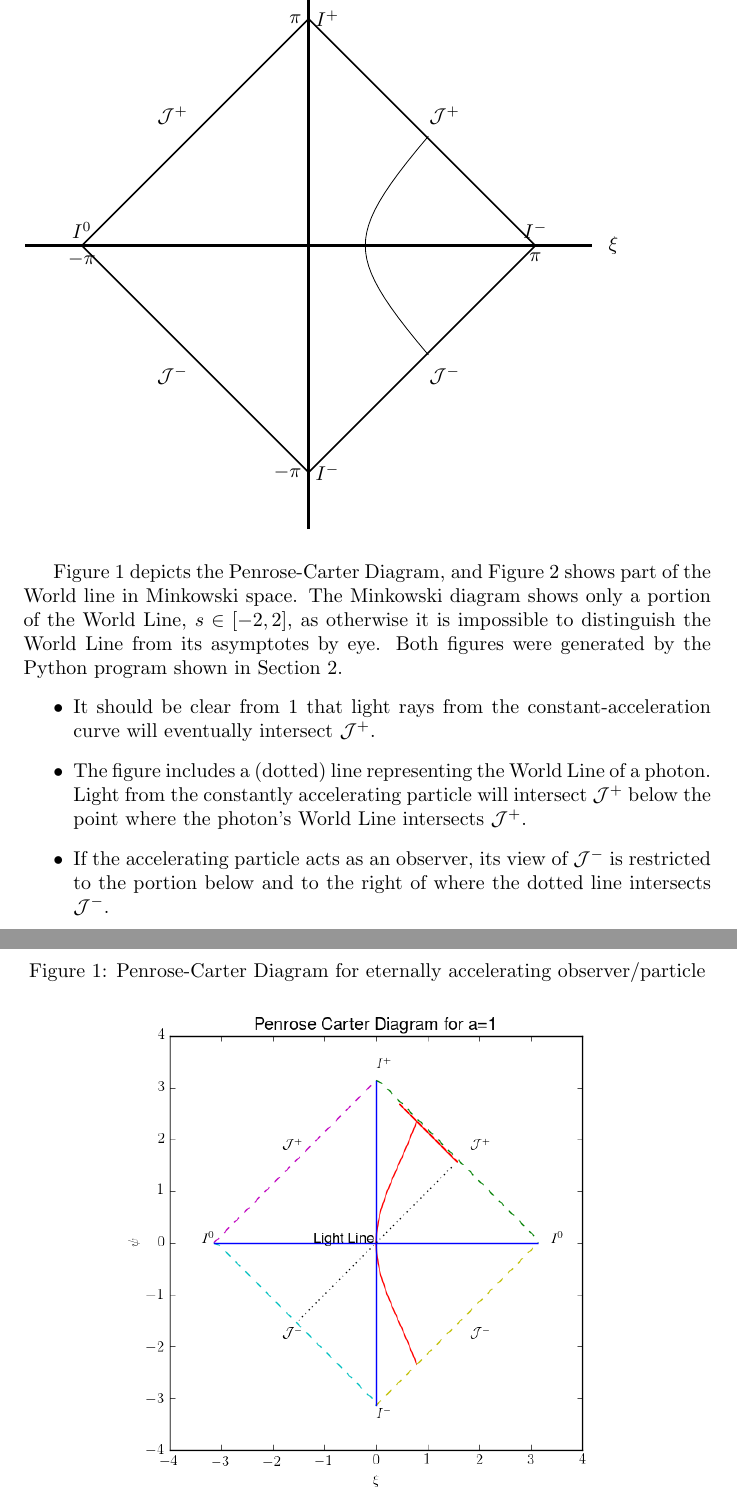
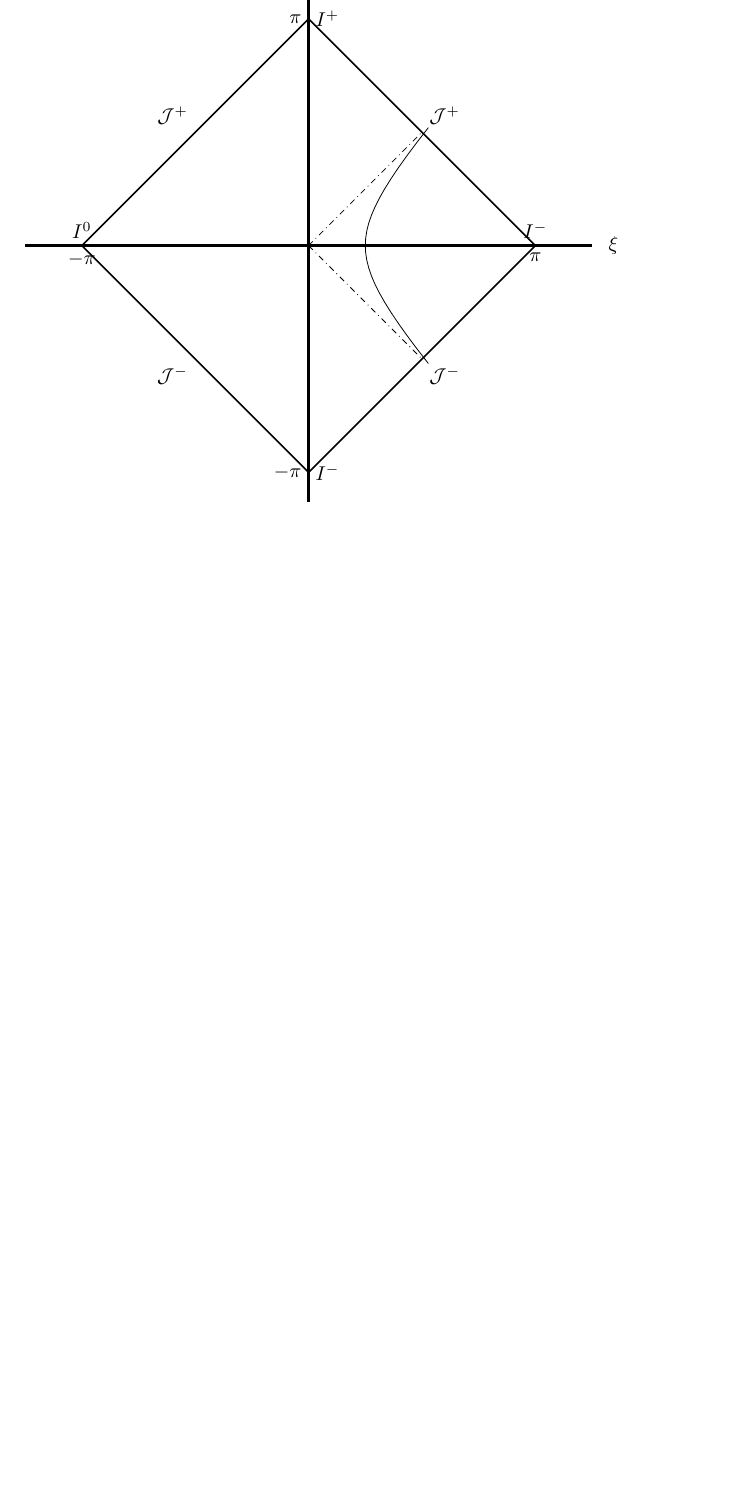
Before and after one commit to weka511/gr, a LaTeX document (GR Problem 5-1.tex): two parts of pages 2 and 3 of 4 before the commit and part of page 2 of 2 after it, the two joined at a grey line, cut so that both start at the same text, the shorter picture padded with empty space. Compiled offline with pdfLaTeX.

Commit message:
Added hyperbola to PC diagram in tikz

```diff
--- a/GR Problem 5-1.tex
+++ b/GR Problem 5-1.tex
@@ -58,22 +58,12 @@ From (\ref{eq:asymptote}), as $s \rightarrow \infty$, $(\psi,\xi) \rightarrow \c
 	\filldraw[black] (4,0) circle (0pt) node[anchor=north] {$\pi$};
 	\filldraw[black] (4,0) circle (0pt) node[anchor=south] {$I^-$};
 	\filldraw[black] (-4,0) circle (0pt) node[anchor=north] {$-\pi$};
-	 \pgfmathsetmacro{\e}{1.44022}   % eccentricity
+	\draw[black,thin, dash dot] (0,0) -- (2,2);
+	\draw[black,thin, dash dot] (0,0) -- (2,-2);
+	\pgfmathsetmacro{\e}{1.5}   % eccentricity
 	\pgfmathsetmacro{\a}{1}
 	\pgfmathsetmacro{\b}{(\a*sqrt((\e)^2-1)}
 	\draw plot[domain=-1.38:1.38] ({\a*cosh(\x)},{\b*sinh(\x)});
 	\end{tikzpicture}
 \end{figure}
 
-Figure \ref{fig:penrose-carter} depicts the Penrose-Carter Diagram, and Figure \ref{fig:minkowski} shows part of the World line in Minkowski space. The Minkowski diagram shows only a portion of the World Line, $s\in [-2,2]$, as otherwise it is impossible to distinguish the World Line from its asymptotes by eye. Both figures were generated by the Python program shown in Section \ref{section:source}.
-\begin{itemize}
-	\item It should be clear from \ref{fig:penrose-carter} that light rays from the constant-acceleration curve will eventually intersect $\cal{J}^+$.
-	\item The figure includes a (dotted) line representing the World Line of a photon. Light from the constantly accelerating particle will intersect  $\cal{J}^+$ below the point where the photon's World Line intersects  $\cal{J}^+$.
-	\item If the accelerating particle acts as an observer, its view of  $\cal{J}^-$ is restricted to the portion below and to the right of where the dotted line intersects $\cal{J}^-$.
-\end{itemize}
-\begin{figure}[H]
-	\caption{Penrose-Carter Diagram for eternally accelerating observer/particle}
-	\centering
-	\includegraphics[width=1.0\textwidth]{GR-Problem-5-1-2.png}
-	\label{fig:penrose-carter}
-\end{figure}
```
Also changed, not shown: GR Problem 5-1.tex (14 more changed lines).
